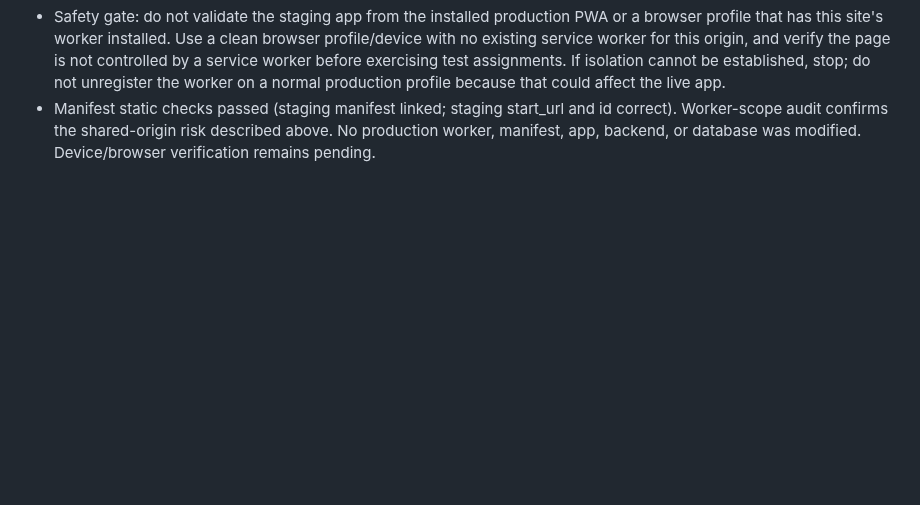
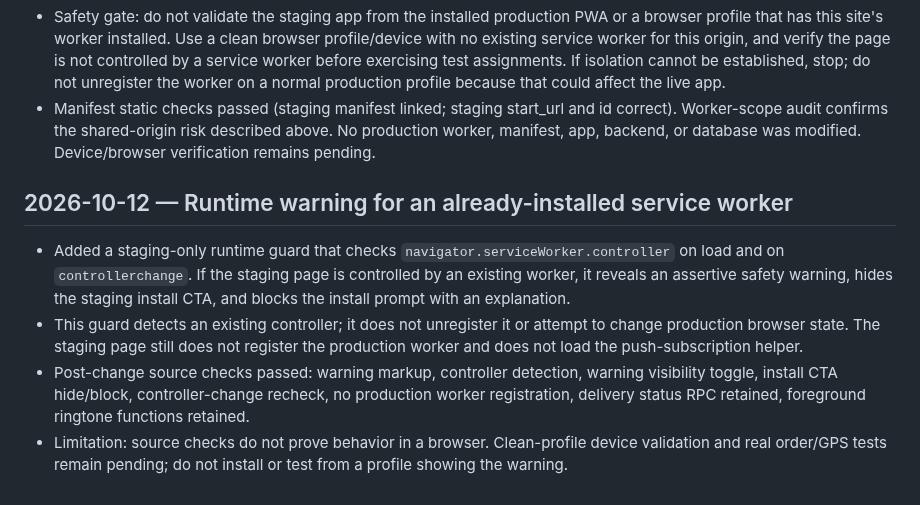
Before and after one commit to harmeetsg1983-blip/jeetpunjabitadka, a Markdown page: JPT_STAGING_QA_NOTES_20261012.md, the part around the change. GitHub-like rendering; blank space fills up the shorter version.

Commit message:
Record staging service worker runtime guard QA

```diff
--- a/JPT_STAGING_QA_NOTES_20261012.md
+++ b/JPT_STAGING_QA_NOTES_20261012.md
@@ -112,3 +112,10 @@ These are pending test instructions only; no live assignment, database, or physi
 - Important limitation: this staging URL shares the same GitHub Pages origin and repository-root path scope as the existing `delivery-partner-sw.js`. That worker's scope is `./`, its shell includes `delivery-partner-app.html`, and its fetch handler cache-first checks same-origin GET requests and caches other same-origin GET responses. Therefore, a browser profile that already has the production worker installed may still have staging navigation intercepted/controlled by that worker even though the staging page itself does not register it.
 - Safety gate: do not validate the staging app from the installed production PWA or a browser profile that has this site's worker installed. Use a clean browser profile/device with no existing service worker for this origin, and verify the page is not controlled by a service worker before exercising test assignments. If isolation cannot be established, stop; do not unregister the worker on a normal production profile because that could affect the live app.
 - Manifest static checks passed (staging manifest linked; staging start_url and id correct). Worker-scope audit confirms the shared-origin risk described above. No production worker, manifest, app, backend, or database was modified. Device/browser verification remains pending.
+
+
+## 2026-10-12 — Runtime warning for an already-installed service worker
+- Added a staging-only runtime guard that checks `navigator.serviceWorker.controller` on load and on `controllerchange`. If the staging page is controlled by an existing worker, it reveals an assertive safety warning, hides the staging install CTA, and blocks the install prompt with an explanation.
+- This guard detects an existing controller; it does not unregister it or attempt to change production browser state. The staging page still does not register the production worker and does not load the push-subscription helper.
+- Post-change source checks passed: warning markup, controller detection, warning visibility toggle, install CTA hide/block, controller-change recheck, no production worker registration, delivery status RPC retained, foreground ringtone functions retained.
+- Limitation: source checks do not prove behavior in a browser. Clean-profile device validation and real order/GPS tests remain pending; do not install or test from a profile showing the warning.
```
